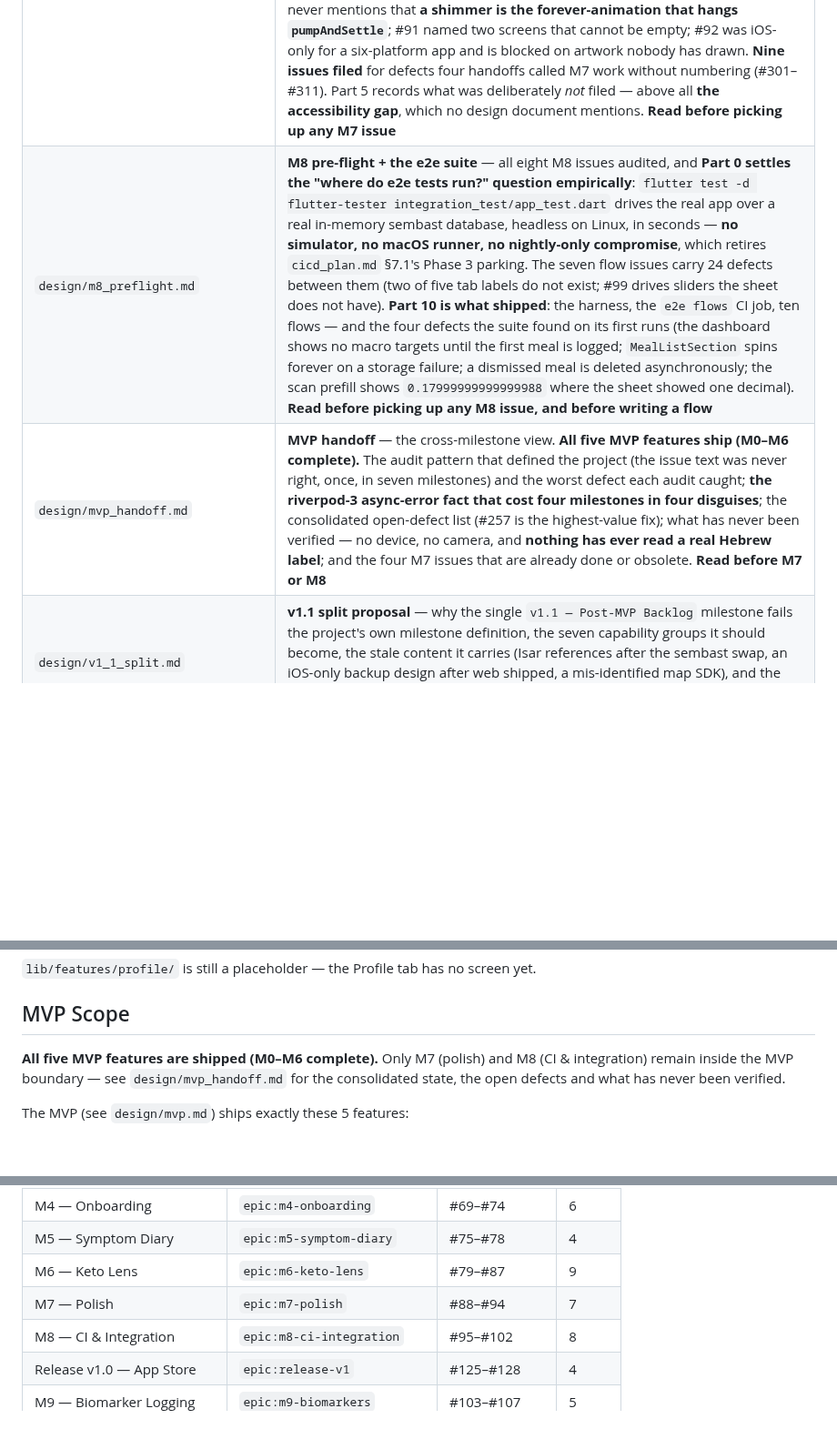
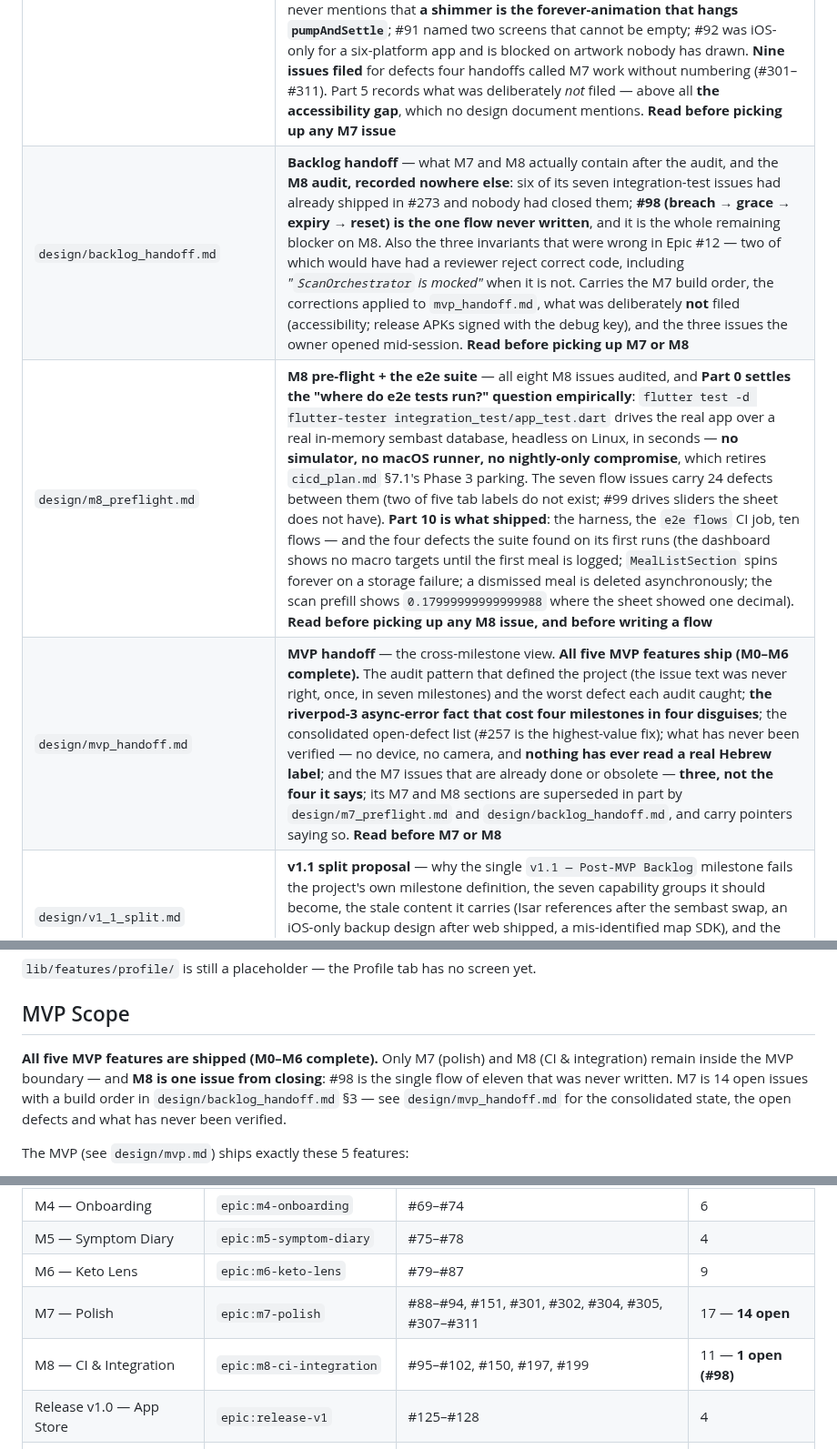
Before and after one commit to NoaMcDa/Fantastic, a Markdown page: CLAUDE.md, 3 parts joined by grey strips. Shown at 91% size. Rendered like a GitHub page; blank space fills up the shorter version.

```diff
--- a/CLAUDE.md
+++ b/CLAUDE.md
@@ -33,8 +33,9 @@ All design decisions are documented in `design/`. Read these before making archi
 | `design/m6_platform_research.md` | **M6 platform research** — what it would take to run Keto Lens on all six Flutter targets, and **the finding that reframes the question: ML Kit has no Hebrew script model** (the enum is `latin, chinese, devanagiri, japanese, korean`), so the shipped iOS scanner asks a Latin recogniser to read Hebrew and most likely returns `ScanFailed(notALabel)` on every real label. Apple Vision, WinRT OCR, PaddleOCR and EasyOCR have no Hebrew either; **Tesseract + `heb.traineddata` is the only Hebrew-capable engine, and it reaches every target** — so fixing the engine and porting the feature are one change. Measured asset budget, correcting `technology.md`'s "~50 MB" Hebrew model by ~50x (the handoff has the figures that actually shipped), why cloud OCR stays rejected, why desktop's blocker is the camera and not OCR, and **the prerequisite for all of it: a corpus of real Israeli labels, which needs no app and no device**. **Read before any M6 engine or platform work** |
 | `design/m6_platform_handoff.md` | **M6 platform handoff** — what shipped when the research was implemented: ML Kit removed, **Tesseract on all six targets**, and **the lens tab now scans in a browser** (0.5 s, zero external requests) — reversing M6's central product decision. The six things only running it revealed: **`preserve_interword_spaces=1` destroys RTL Hebrew spacing** (the research doc had recommended setting it), three fatal Linux startup bugs that all rendered the *database* error screen, `flutter create` dropping `ios`+`web` from `.metadata` again, and a Dart `'''` literal that cannot hold geresh-terminated OCR output. The seven conventions inherited; **one real defect per platform, found only when a real toolchain ran** (`jcenter()` on Android, a model absent from the iOS `.app`, wrong library names on macOS *and* Windows); the **#257 serving-basis fix**; and an explicit verified/not-verified line — all six build on CI, **only web and Linux have ever been run**. **Read before any further platform or OCR work** |
 | `design/m7_preflight.md` | **M7 pre-flight + the audit it produced** — all eight M7 issues audited against the code. **Three were already done and are closed** (#90's Isar error screen shipped in M2 as `StartupFailureApp`; #93's Hebrew usage strings shipped in M6; #94's notification work shipped in M3/M4, and its `aps-environment` step is *wrong* — that entitlement is for remote push). **Four were rewritten in place**: #89's `ProviderObserver` snippet does not compile against riverpod 3 and reaches for the `AsyncError` match four milestones learned not to — `providerDidFail` is the hook it wanted; #88 presumes a `lib/core/widgets/` that does not exist and never mentions that **a shimmer is the forever-animation that hangs `pumpAndSettle`**; #91 named two screens that cannot be empty; #92 was iOS-only for a six-platform app and is blocked on artwork nobody has drawn. **Nine issues filed** for defects four handoffs called M7 work without numbering (#301–#311). Part 5 records what was deliberately *not* filed — above all **the accessibility gap**, which no design document mentions. **Read before picking up any M7 issue** |
+| `design/backlog_handoff.md` | **Backlog handoff** — what M7 and M8 actually contain after the audit, and the **M8 audit, recorded nowhere else**: six of its seven integration-test issues had already shipped in #273 and nobody had closed them; **#98 (breach → grace → expiry → reset) is the one flow never written**, and it is the whole remaining blocker on M8. Also the three invariants that were wrong in Epic #12 — two of which would have had a reviewer reject correct code, including *"`ScanOrchestrator` is mocked"* when it is not. Carries the M7 build order, the corrections applied to `mvp_handoff.md`, what was deliberately **not** filed (accessibility; release APKs signed with the debug key), and the three issues the owner opened mid-session. **Read before picking up M7 or M8** |
 | `design/m8_preflight.md` | **M8 pre-flight + the e2e suite** — all eight M8 issues audited, and **Part 0 settles the "where do e2e tests run?" question empirically**: `flutter test -d flutter-tester integration_test/app_test.dart` drives the real app over a real in-memory sembast database, headless on Linux, in seconds — **no simulator, no macOS runner, no nightly-only compromise**, which retires `cicd_plan.md` §7.1's Phase 3 parking. The seven flow issues carry 24 defects between them (two of five tab labels do not exist; #99 drives sliders the sheet does not have). **Part 10 is what shipped**: the harness, the `e2e flows` CI job, ten flows — and the four defects the suite found on its first runs (the dashboard shows no macro targets until the first meal is logged; `MealListSection` spins forever on a storage failure; a dismissed meal is deleted asynchronously; the scan prefill shows `0.17999999999999988` where the sheet showed one decimal). **Read before picking up any M8 issue, and before writing a flow** |
-| `design/mvp_handoff.md` | **MVP handoff** — the cross-milestone view. **All five MVP features ship (M0–M6 complete).** The audit pattern that defined the project (the issue text was never right, once, in seven milestones) and the worst defect each audit caught; **the riverpod-3 async-error fact that cost four milestones in four disguises**; the consolidated open-defect list (#257 is the highest-value fix); what has never been verified — no device, no camera, and **nothing has ever read a real Hebrew label**; and the four M7 issues that are already done or obsolete. **Read before M7 or M8** |
+| `design/mvp_handoff.md` | **MVP handoff** — the cross-milestone view. **All five MVP features ship (M0–M6 complete).** The audit pattern that defined the project (the issue text was never right, once, in seven milestones) and the worst defect each audit caught; **the riverpod-3 async-error fact that cost four milestones in four disguises**; the consolidated open-defect list (#257 is the highest-value fix); what has never been verified — no device, no camera, and **nothing has ever read a real Hebrew label**; and the M7 issues that are already done or obsolete — **three, not the four it says**; its M7 and M8 sections are superseded in part by `design/m7_preflight.md` and `design/backlog_handoff.md`, and carry pointers saying so. **Read before M7 or M8** |
 | `design/v1_1_split.md` | **v1.1 split proposal** — why the single `v1.1 — Post-MVP Backlog` milestone fails the project's own milestone definition, the seven capability groups it should become, the stale content it carries (Isar references after the sembast swap, an iOS-only backup design after web shipped, a mis-identified map SDK), and the work required to execute. **Executed** — labels, seven Epic issues (#264–#270), all 26 issues
 re-filed and rewritten, and the seven **GitHub milestones #11–#17** created with all 33 issues
 assigned and `v1.1` retired. §6 also records the one-shot Actions workflow that created them — the
@@ -247,7 +248,9 @@ Shared code (constants, utilities, theming) lives in `lib/core/`.
 ## MVP Scope
 
 **All five MVP features are shipped (M0–M6 complete).** Only M7 (polish) and
-M8 (CI & integration) remain inside the MVP boundary — see
+M8 (CI & integration) remain inside the MVP boundary — and **M8 is one issue
+from closing**: #98 is the single flow of eleven that was never written. M7 is
+14 open issues with a build order in `design/backlog_handoff.md` §3 — see
 `design/mvp_handoff.md` for the consolidated state, the open defects and what
 has never been verified.
 
@@ -569,8 +572,8 @@ repo-admin operation from a session.
 | M4 — Onboarding | `epic:m4-onboarding` | #69–#74 | 6 |
 | M5 — Symptom Diary | `epic:m5-symptom-diary` | #75–#78 | 4 |
 | M6 — Keto Lens | `epic:m6-keto-lens` | #79–#87 | 9 |
-| M7 — Polish | `epic:m7-polish` | #88–#94 | 7 |
-| M8 — CI & Integration | `epic:m8-ci-integration` | #95–#102 | 8 |
+| M7 — Polish | `epic:m7-polish` | #88–#94, #151, #301, #302, #304, #305, #307–#311 | 17 — **14 open** |
+| M8 — CI & Integration | `epic:m8-ci-integration` | #95–#102, #150, #197, #199 | 11 — **1 open (#98)** |
 | Release v1.0 — App Store | `epic:release-v1` | #125–#128 | 4 |
 | M9 — Biomarker Logging | `epic:m9-biomarkers` | #103–#107 | 5 |
 | M10 — Recipe Converter | `epic:m10-recipe-converter` | #118–#120 | 3 |
```
Also changed, not shown: design/backlog_handoff.md (added, +200 -0 lines), design/mvp_handoff.md (+26 -11 lines).
